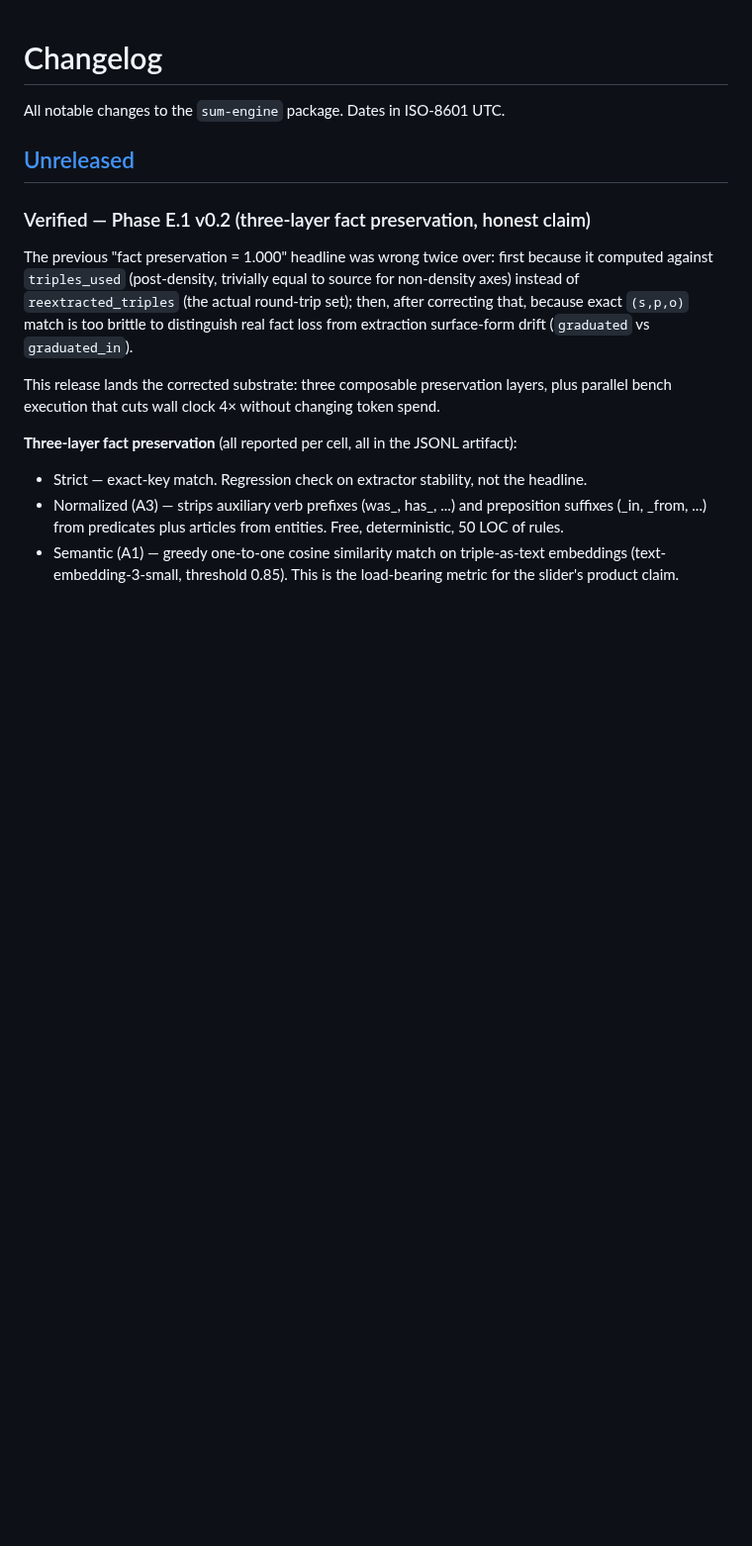
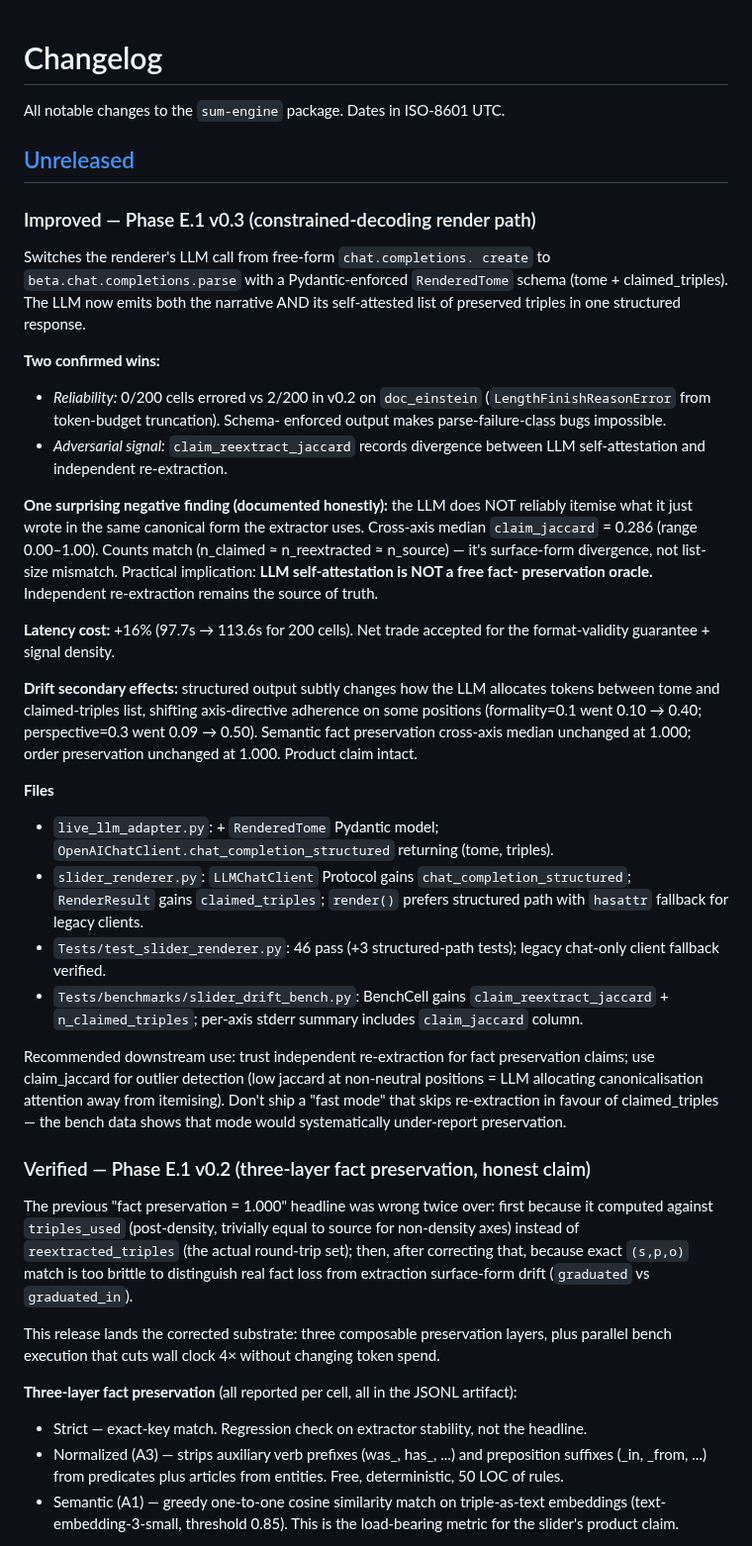
Before and after one commit to OtotaO/SUM, a Markdown page: CHANGELOG.md, the part around the change. Shown at 99% size. Rendered like a GitHub page; blank space fills up the shorter version.

```diff
--- a/CHANGELOG.md
+++ b/CHANGELOG.md
@@ -3,6 +3,61 @@
 All notable changes to the `sum-engine` package. Dates in ISO-8601 UTC.
 
 ## [Unreleased]
+
+### Improved — Phase E.1 v0.3 (constrained-decoding render path)
+
+Switches the renderer's LLM call from free-form `chat.completions.
+create` to `beta.chat.completions.parse` with a Pydantic-enforced
+`RenderedTome` schema (tome + claimed_triples). The LLM now emits
+both the narrative AND its self-attested list of preserved triples
+in one structured response.
+
+**Two confirmed wins:**
+- *Reliability:* 0/200 cells errored vs 2/200 in v0.2 on `doc_einstein`
+  (`LengthFinishReasonError` from token-budget truncation). Schema-
+  enforced output makes parse-failure-class bugs impossible.
+- *Adversarial signal:* `claim_reextract_jaccard` records divergence
+  between LLM self-attestation and independent re-extraction.
+
+**One surprising negative finding (documented honestly):** the LLM
+does NOT reliably itemise what it just wrote in the same canonical
+form the extractor uses. Cross-axis median `claim_jaccard` = 0.286
+(range 0.00–1.00). Counts match (n_claimed ≈ n_reextracted ≈
+n_source) — it's surface-form divergence, not list-size mismatch.
+Practical implication: **LLM self-attestation is NOT a free fact-
+preservation oracle.** Independent re-extraction remains the source
+of truth.
+
+**Latency cost:** +16% (97.7s → 113.6s for 200 cells). Net trade
+accepted for the format-validity guarantee + signal density.
+
+**Drift secondary effects:** structured output subtly changes how
+the LLM allocates tokens between tome and claimed-triples list,
+shifting axis-directive adherence on some positions (formality=0.1
+went 0.10 → 0.40; perspective=0.3 went 0.09 → 0.50). Semantic fact
+preservation cross-axis median unchanged at 1.000; order preservation
+unchanged at 1.000. Product claim intact.
+
+**Files**
+- `live_llm_adapter.py`: + `RenderedTome` Pydantic model;
+  `OpenAIChatClient.chat_completion_structured` returning
+  (tome, triples).
+- `slider_renderer.py`: `LLMChatClient` Protocol gains
+  `chat_completion_structured`; `RenderResult` gains
+  `claimed_triples`; `render()` prefers structured path with
+  `hasattr` fallback for legacy clients.
+- `Tests/test_slider_renderer.py`: 46 pass (+3 structured-path
+  tests); legacy chat-only client fallback verified.
+- `Tests/benchmarks/slider_drift_bench.py`: BenchCell gains
+  `claim_reextract_jaccard` + `n_claimed_triples`; per-axis stderr
+  summary includes `claim_jaccard` column.
+
+Recommended downstream use: trust independent re-extraction for
+fact preservation claims; use claim_jaccard for outlier detection
+(low jaccard at non-neutral positions = LLM allocating canonicalisation
+attention away from itemising). Don't ship a "fast mode" that skips
+re-extraction in favour of claimed_triples — the bench data shows
+that mode would systematically under-report preservation.
 
 ### Verified — Phase E.1 v0.2 (three-layer fact preservation, honest claim)
 
```
Also changed, not shown: docs/SLIDER_CONTRACT.md (+42 -1 lines), docs/SLIDER_V02_RESEARCH.md (+6 -5 lines).
